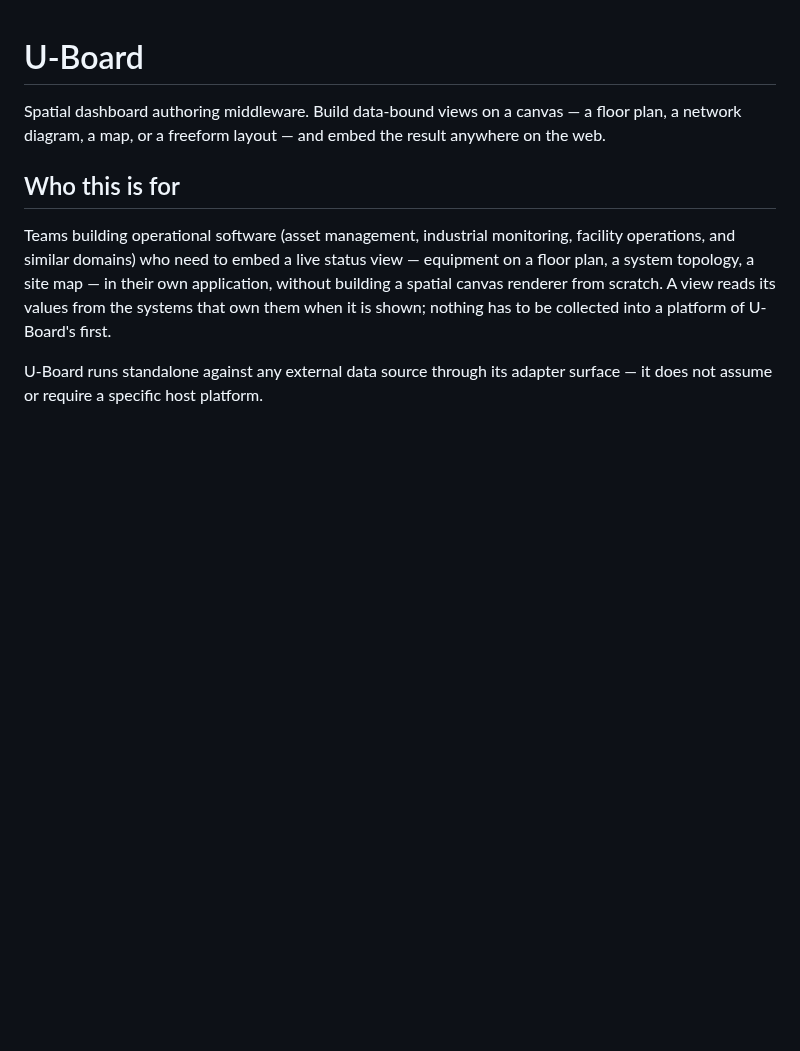
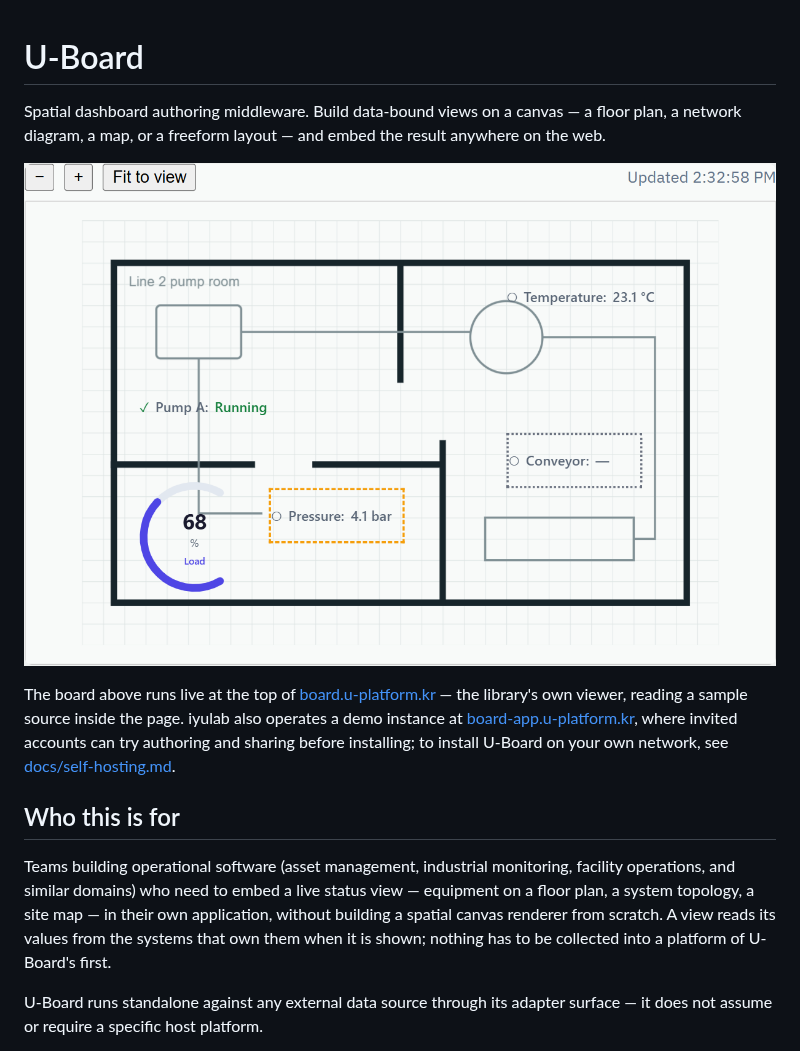
Before and after one commit to iyulab/U-Board, a Markdown page: README.md, the part around the change. Rendered like a GitHub page; pictures changed too: docs/images/board.png (added); blank space fills up the shorter version.

```diff
--- a/README.md
+++ b/README.md
@@ -2,6 +2,14 @@
 
 Spatial dashboard authoring middleware. Build data-bound views on a canvas — a floor plan, a
 network diagram, a map, or a freeform layout — and embed the result anywhere on the web.
+
+![A pump room drawn as the background, with a running pump, its load on a gauge, a temperature, a stale pressure in a dashed amber frame and a disconnected conveyor in a dotted grey frame](docs/images/board.png)
+
+The board above runs live at the top of [board.u-platform.kr](https://board.u-platform.kr/) — the
+library's own viewer, reading a sample source inside the page. iyulab also operates a demo
+instance at [board-app.u-platform.kr](https://board-app.u-platform.kr/), where invited accounts can
+try authoring and sharing before installing; to install U-Board on your own network, see
+[docs/self-hosting.md](docs/self-hosting.md).
 
 ## Who this is for
 
```
Also changed, not shown: 4 other files.
